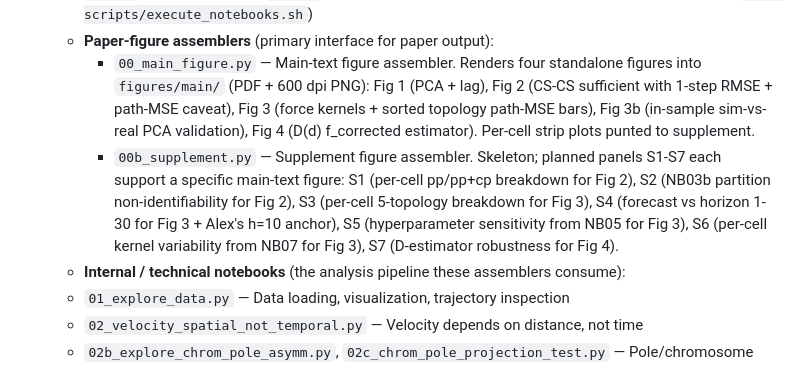
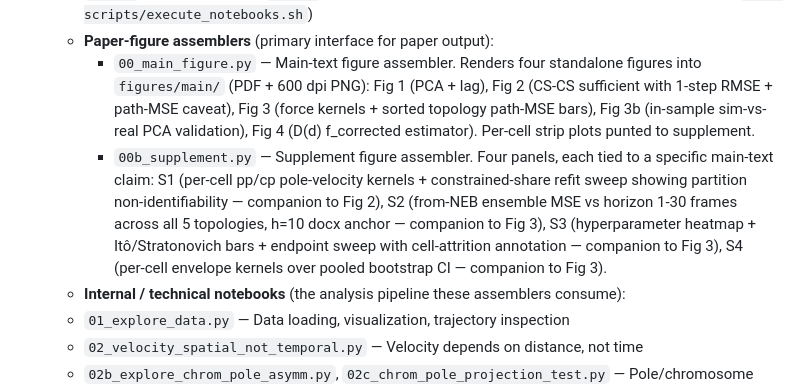
Before and after one commit to chris-miles/chrom-learning-2026, a Markdown page: README.md, the part around the change. GitHub-like rendering.

```diff
--- a/README.md
+++ b/README.md
@@ -18,7 +18,7 @@ The core method treats chromosome motion as overdamped Langevin dynamics driven
   - `ipynb/` — Auto-generated `.ipynb` files for GitHub rendering (may be out of date; regenerate with `bash scripts/execute_notebooks.sh`)
   - **Paper-figure assemblers** (primary interface for paper output):
     - `00_main_figure.py` — Main-text figure assembler. Renders four standalone figures into `figures/main/` (PDF + 600 dpi PNG): Fig 1 (PCA + lag), Fig 2 (CS-CS sufficient with 1-step RMSE + path-MSE caveat), Fig 3 (force kernels + sorted topology path-MSE bars), Fig 3b (in-sample sim-vs-real PCA validation), Fig 4 (D(d) f_corrected estimator). Per-cell strip plots punted to supplement.
-    - `00b_supplement.py` — Supplement figure assembler. Skeleton; planned panels S1-S7 each support a specific main-text figure: S1 (per-cell pp/pp+cp breakdown for Fig 2), S2 (NB03b partition non-identifiability for Fig 2), S3 (per-cell 5-topology breakdown for Fig 3), S4 (forecast vs horizon 1-30 for Fig 3 + Alex's h=10 anchor), S5 (hyperparameter sensitivity from NB05 for Fig 3), S6 (per-cell kernel variability from NB07 for Fig 3), S7 (D-estimator robustness for Fig 4).
+    - `00b_supplement.py` — Supplement figure assembler. Four panels, each tied to a specific main-text claim: S1 (per-cell pp/cp pole-velocity kernels + constrained-share refit sweep showing partition non-identifiability — companion to Fig 2), S2 (from-NEB ensemble MSE vs horizon 1-30 frames across all 5 topologies, h=10 docx anchor — companion to Fig 3), S3 (hyperparameter heatmap + Itô/Stratonovich bars + endpoint sweep with cell-attrition annotation — companion to Fig 3), S4 (per-cell envelope kernels over pooled bootstrap CI — companion to Fig 3).
   - **Internal / technical notebooks** (the analysis pipeline these assemblers consume):
   - `01_explore_data.py` — Data loading, visualization, trajectory inspection
   - `02_velocity_spatial_not_temporal.py` — Velocity depends on distance, not time
```
Also changed, not shown: AGENTS.md (+1 -1 lines), CLAUDE.md (+1 -1 lines).
